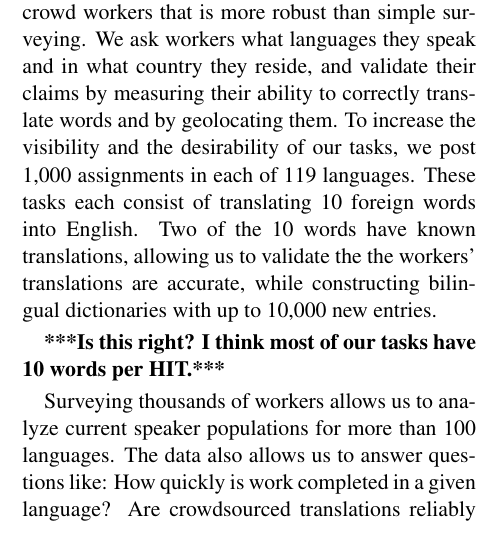
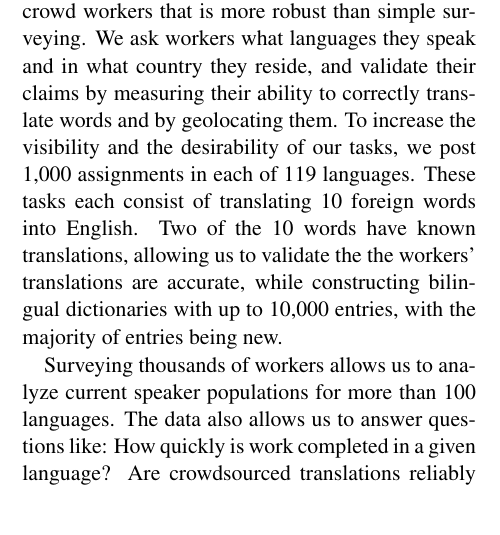
Before and after one commit to epavlick/turker-demographics, a LaTeX paper (writeup/paper.tex): part of one column of page 1 of 9, cut so that both start at the same text. Compiled offline with pdfLaTeX.

Commit message:
Corrected Intro to address Ellie's comment

```diff
--- a/writeup/paper.tex
+++ b/writeup/paper.tex
@@ -17,7 +17,7 @@
 \usepackage{float}
 \usepackage{subfigure}
 \DeclareMathOperator*{\argmax}{arg\,max}
-\setlength\titlebox{5.4cm}    % Expanding the titlebox
+\setlength\titlebox{5.2cm}    % Expanding the titlebox
 
 
 
@@ -54,9 +54,7 @@ In this paper, we investigate the feasibility of hiring language informants on M
 
 There are several complicating factors when trying to take a census of workers on MTurk.  The workers identities are anonymized, and Amazon provides no information about their countries of origin nor their language abilities.  Posting a simple survey to have workers self-report this information may be inadequate, since (a) many worker may never see the survey, (b) many opt not to do one-off surveys since potential payment is low, and (c) validating the answers of respondents is not straightforward.
 
-Our study establishes a methodology for determining the language demographics of anonymous crowd workers that is more robust than simple surveying. We ask workers what languages they speak and in what country they reside, and validate their claims by measuring their ability to correctly translate words and by geolocating them.  To increase the visibility and the desirability of our tasks, we post 1,000 assignments in each of 119 languages.  These tasks each consist of translating 10 foreign words into English.  Two of the 10 words have known translations, allowing us to validate the the workers' translations are accurate, while constructing bilingual dictionaries with up to 10,000 new entries.
-
-\textbf{***Is this right? I think most of our tasks have 10 words per HIT.***}
+Our study establishes a methodology for determining the language demographics of anonymous crowd workers that is more robust than simple surveying. We ask workers what languages they speak and in what country they reside, and validate their claims by measuring their ability to correctly translate words and by geolocating them.  To increase the visibility and the desirability of our tasks, we post 1,000 assignments in each of 119 languages.  These tasks each consist of translating 10 foreign words into English.  Two of the 10 words have known translations, allowing us to validate the the workers' translations are accurate, while constructing bilingual dictionaries with up to 10,000 entries, with the majority of entries being new.
 
 Surveying thousands of workers allows us to analyze current speaker populations for more than 100 languages.  The data also allows us to answer questions like:
 How quickly is work completed in a given language?
```
